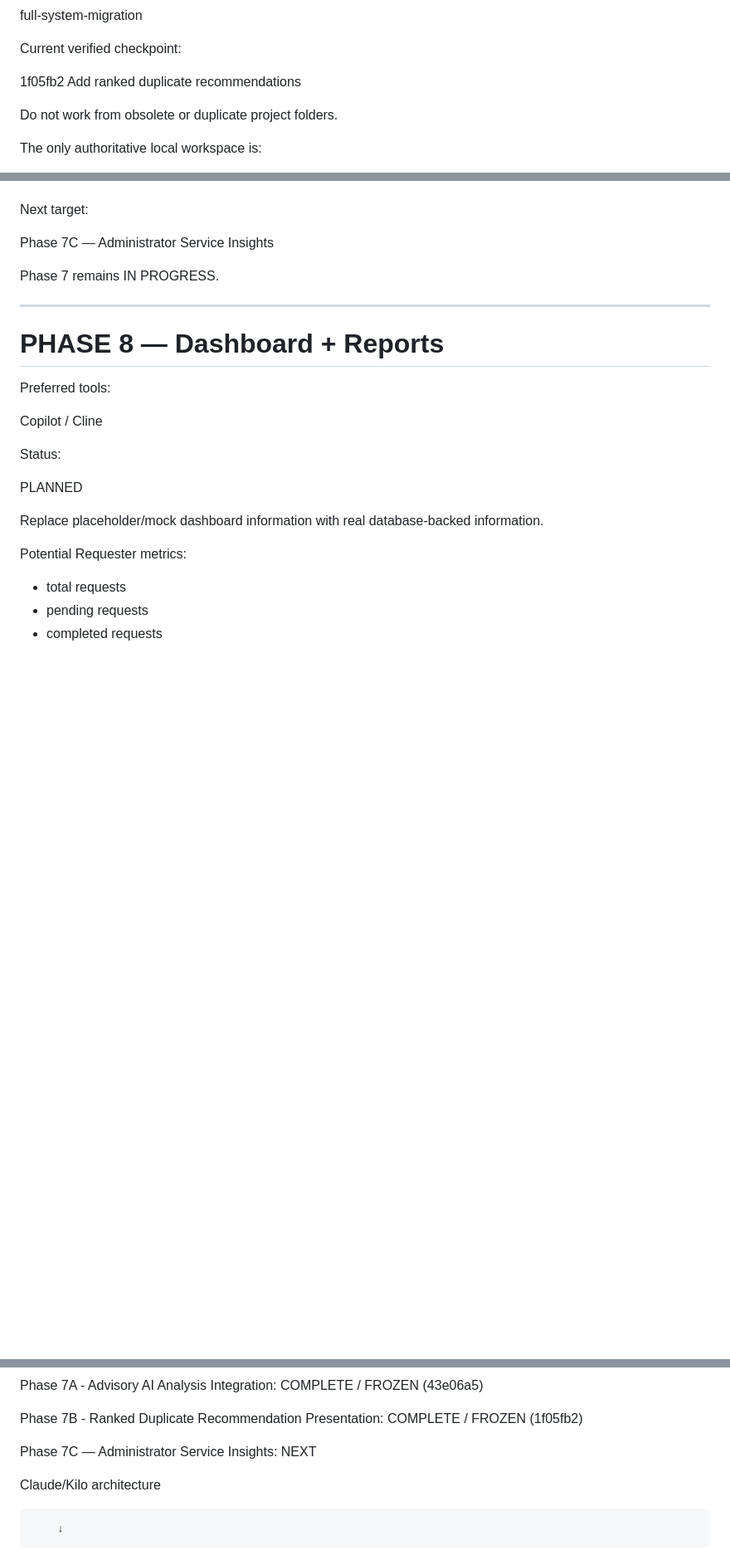
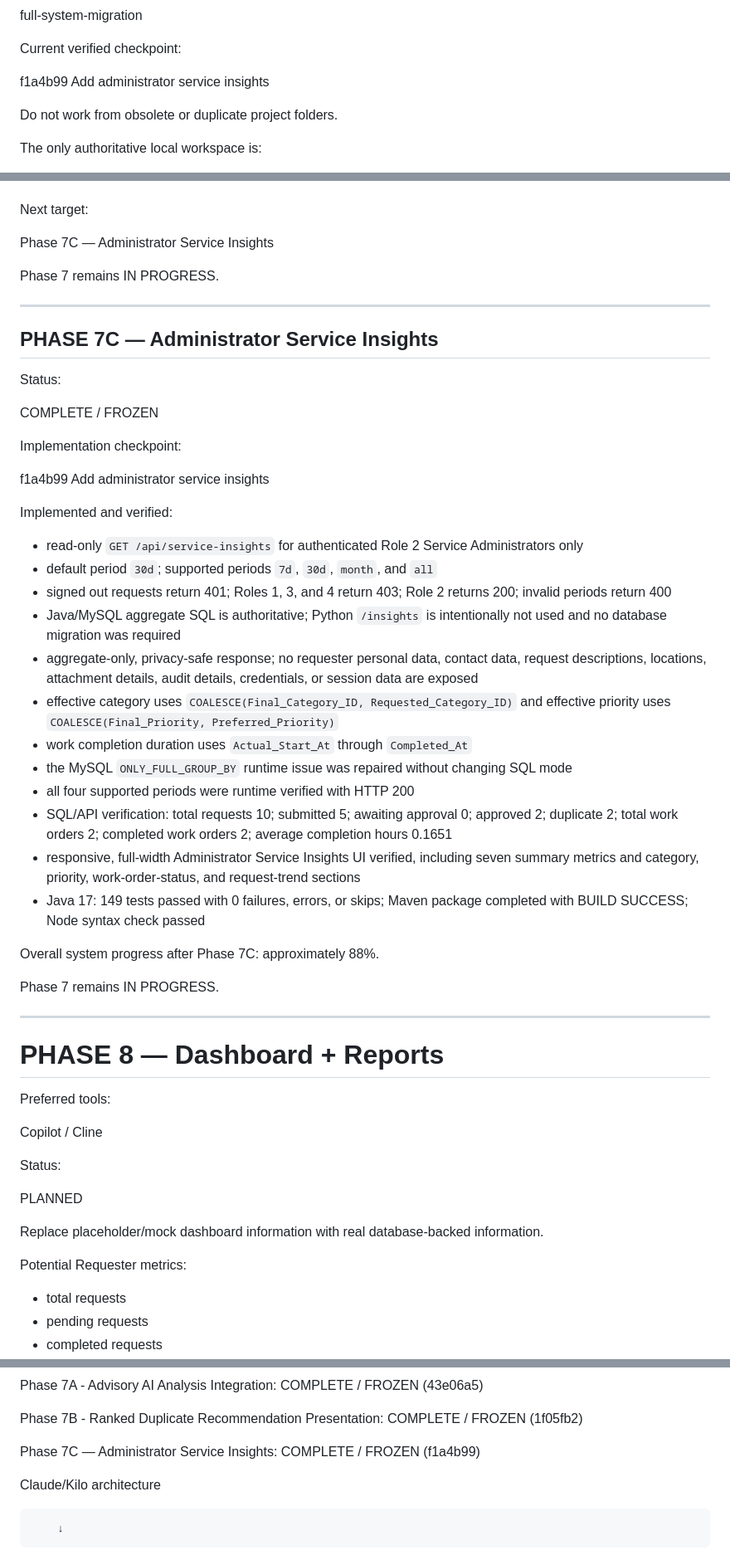
Before and after one commit to seyankit/AI-Based-Service-Request-and-Work-Order-Management-System, a Markdown page: AGENTS.md, 3 parts joined by grey strips. Shown at 83% size. Rendered like a GitHub page; blank space fills up the shorter version.

Commit message:
Update project roadmap after Phase 7C

```diff
--- a/AGENTS.md
+++ b/AGENTS.md
@@ -34,7 +34,7 @@ full-system-migration
 
 Current verified checkpoint:
 
-1f05fb2 Add ranked duplicate recommendations
+f1a4b99 Add administrator service insights
 
 Do not work from obsolete or duplicate project folders.
 
@@ -2134,6 +2135,37 @@ Phase 7 remains IN PROGRESS.
 
 ---
 
+## PHASE 7C — Administrator Service Insights
+
+Status:
+
+COMPLETE / FROZEN
+
+Implementation checkpoint:
+
+f1a4b99 Add administrator service insights
+
+Implemented and verified:
+
+- read-only `GET /api/service-insights` for authenticated Role 2 Service Administrators only
+- default period `30d`; supported periods `7d`, `30d`, `month`, and `all`
+- signed out requests return 401; Roles 1, 3, and 4 return 403; Role 2 returns 200; invalid periods return 400
+- Java/MySQL aggregate SQL is authoritative; Python `/insights` is intentionally not used and no database migration was required
+- aggregate-only, privacy-safe response; no requester personal data, contact data, request descriptions, locations, attachment details, audit details, credentials, or session data are exposed
+- effective category uses `COALESCE(Final_Category_ID, Requested_Category_ID)` and effective priority uses `COALESCE(Final_Priority, Preferred_Priority)`
+- work completion duration uses `Actual_Start_At` through `Completed_At`
+- the MySQL `ONLY_FULL_GROUP_BY` runtime issue was repaired without changing SQL mode
+- all four supported periods were runtime verified with HTTP 200
+- SQL/API verification: total requests 10; submitted 5; awaiting approval 0; approved 2; duplicate 2; total work orders 2; completed work orders 2; average completion hours 0.1651
+- responsive, full-width Administrator Service Insights UI verified, including seven summary metrics and category, priority, work-order-status, and request-trend sections
+- Java 17: 149 tests passed with 0 failures, errors, or skips; Maven package completed with BUILD SUCCESS; Node syntax check passed
+
+Overall system progress after Phase 7C: approximately 88%.
+
+Phase 7 remains IN PROGRESS.
+
+---
+
 # PHASE 8 — Dashboard + Reports
 
 Preferred tools:
@@ -2490,7 +2522,7 @@ Phase 7A - Advisory AI Analysis Integration: COMPLETE / FROZEN (43e06a5)
 
 Phase 7B - Ranked Duplicate Recommendation Presentation: COMPLETE / FROZEN (1f05fb2)
 
-Phase 7C — Administrator Service Insights: NEXT
+Phase 7C — Administrator Service Insights: COMPLETE / FROZEN (f1a4b99)
 
 Claude/Kilo architecture
 
```
Also changed, not shown: other parts of AGENTS.md (+1 -0 lines).
